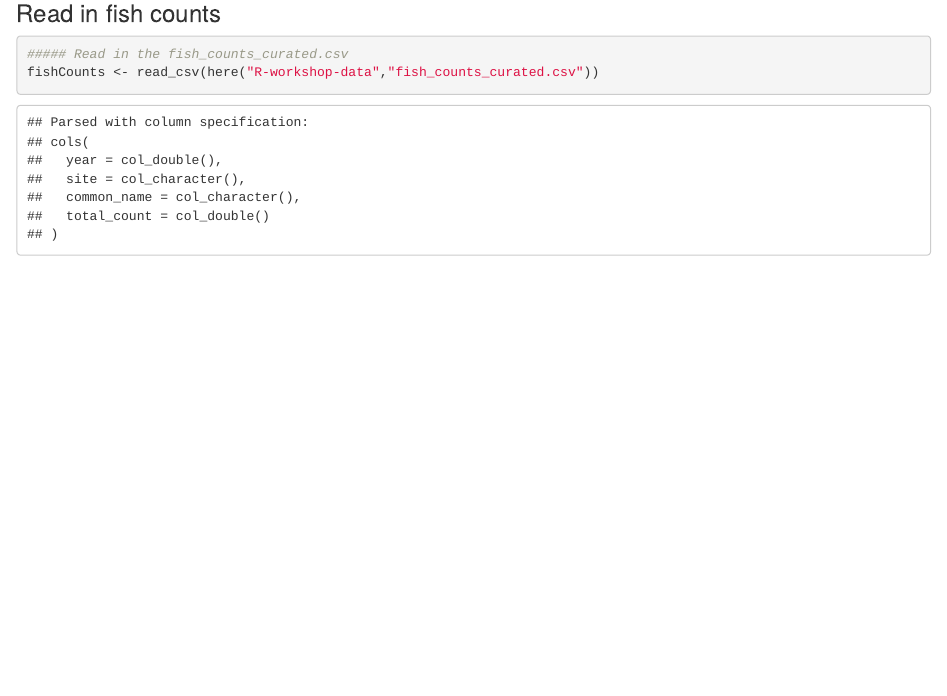
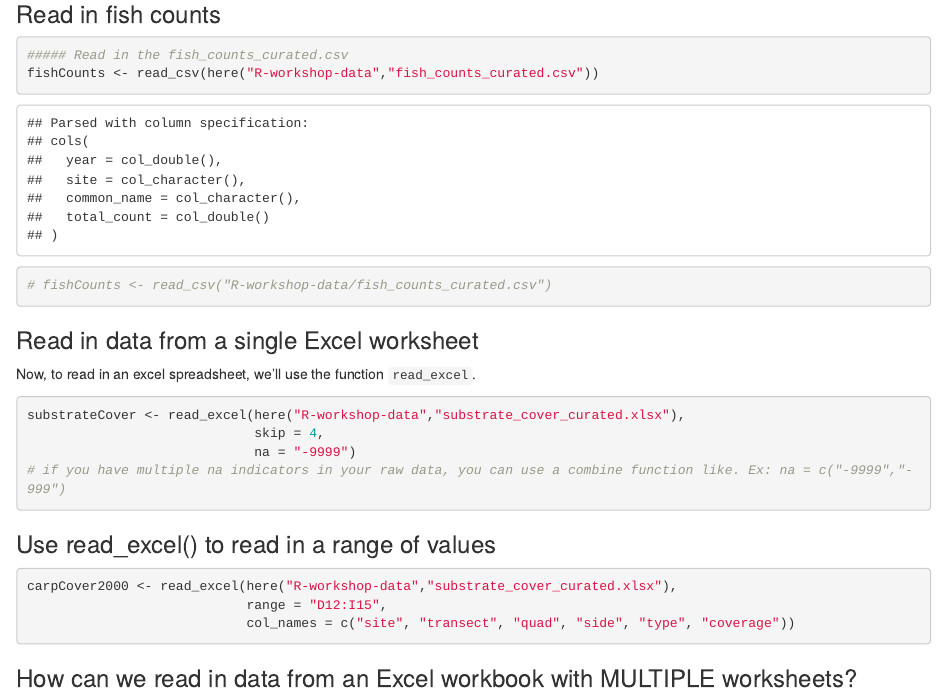
Before and after one commit to sarahAntonelli/r-workshop, an R Markdown document (intro-to-readxl.Rmd): the page in a window 1100 px wide, from 870 px down before the commit and from 830 px down after it, so that both start at the same text. The pictures show the output file intro-to-readxl.html that the author committed with the source, opened offline.

Commit message:
added reading in single worksheet

````diff
--- a/intro-to-readxl.Rmd
+++ b/intro-to-readxl.Rmd
@@ -27,8 +27,31 @@ library(here)
 
 ### Read in fish counts
 
-```{r read in data}
+```{r read in fish counts data}
 ##### Read in the fish_counts_curated.csv
 fishCounts <- read_csv(here("R-workshop-data","fish_counts_curated.csv"))
 
+# fishCounts <- read_csv("R-workshop-data/fish_counts_curated.csv")
 ```
+
+### Read in data from a single Excel worksheet
+
+Now, to read in an excel spreadsheet, we'll use the function `read_excel`.
+
+
+```{r read in substrate data}
+substrateCover <- read_excel(here("R-workshop-data","substrate_cover_curated.xlsx"),
+                             skip = 4,
+                             na = "-9999")
+# if you have multiple na indicators in your raw data, you can use a combine function like. Ex: na = c("-9999","-999")
+```
+
+### Use read_excel() to read in a range of values
+
+```{r read in part of substrate data}
+carpCover2000 <- read_excel(here("R-workshop-data","substrate_cover_curated.xlsx"),
+                            range = "D12:I15",
+                            col_names = c("site", "transect", "quad", "side", "type", "coverage"))
+```
+
+### How can we read in data from an Excel workbook with MULTIPLE worksheets?
````
Also changed, not shown: intro-to-readxl.html.
